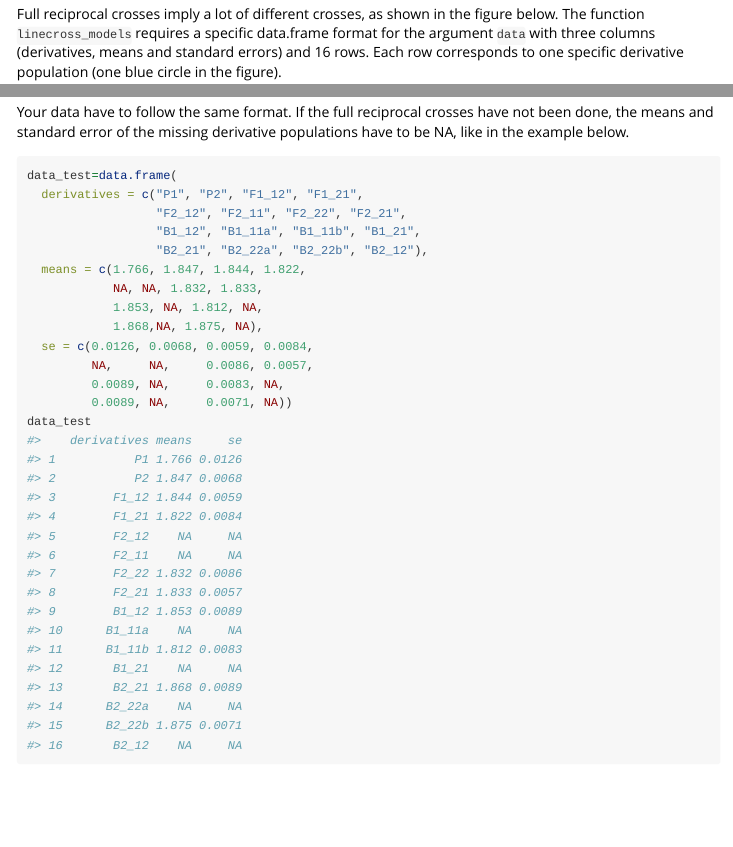
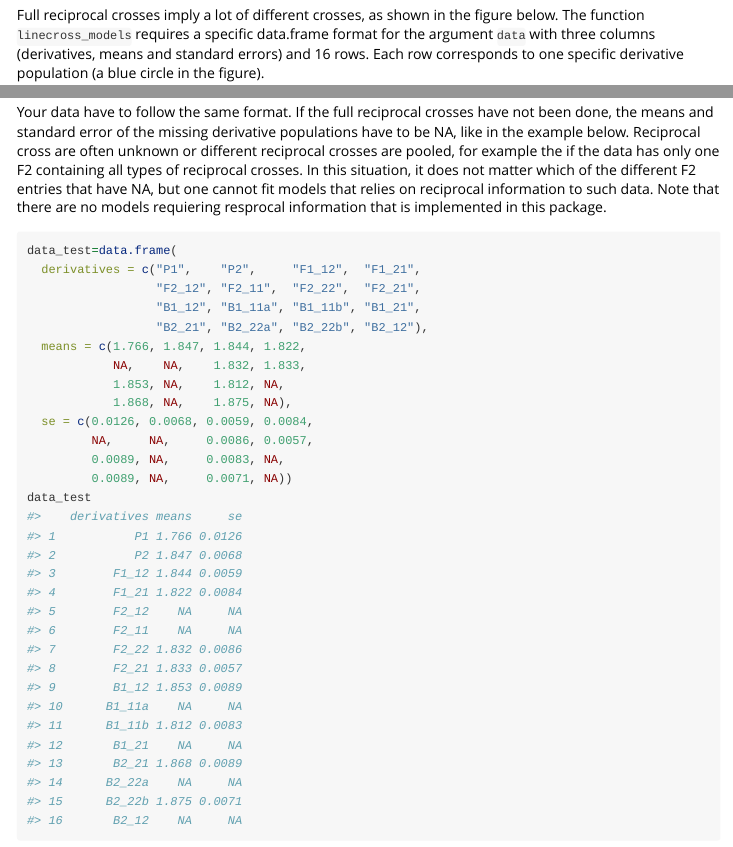
Before and after one commit to salomebo/linecross, an R Markdown document (vignettes/estimating-directional-epistasis.Rmd): the page in a window 1100 px wide, from 540 px down, and a second part further down, joined at a grey line. Rendered offline with R 4.5, knitr and Pandoc, with nearby package versions; some code elsewhere in the file could not run offline; long lines of code are wrapped.

Commit message:
Explained resiprocals

````diff
--- a/vignettes/estimating-directional-epistasis.Rmd
+++ b/vignettes/estimating-directional-epistasis.Rmd
@@ -26,25 +27,26 @@ library(linecross)
 # The `linecross_models` function
 
 ## The data format
-Full reciprocal crosses imply a lot of different crosses, as shown in the figure below. The function `linecross_models` requires a specific data.frame format for the argument `data` with three columns (derivatives, means and standard errors) and 16 rows. Each row corresponds to one specific derivative population (one blue circle in the figure).
+Full reciprocal crosses imply a lot of different crosses, as shown in the figure below. The function `linecross_models` requires a specific data.frame format for the argument `data` with three columns (derivatives, means and standard errors) and 16 rows. Each row corresponds to one specific derivative population (a blue circle in the figure).
 
 ```{r, out.width = '100%', echo = FALSE}
 ## fig.height = 2, fig.width = 5, fig.align = "center"
 knitr::include_graphics("img/reciprocal_explanation.png")
 ```
 
-Your data have to follow the same format. If the full reciprocal crosses have not been done, the means and standard error of the missing derivative populations have to be NA, like in the example below.
+Your data have to follow the same format. If the full reciprocal crosses have not been done, the means and standard error of the missing derivative populations have to be NA, like in the example below. Reciprocal cross are often unknown or different reciprocal crosses are pooled, for example the if the data has only one F2 containing all types of reciprocal crosses. In this situation, it does not matter which of the different F2 entries that have NA, but one cannot fit models that relies on reciprocal information to such data. Note that there are no models requiering resprocal information that is implemented in this package.
+
 
 ```{r}
 data_test=data.frame(
-  derivatives = c("P1", "P2", "F1_12", "F1_21",
-                  "F2_12", "F2_11", "F2_22", "F2_21",
+  derivatives = c("P1",    "P2",     "F1_12",  "F1_21",
+                  "F2_12", "F2_11",  "F2_22",  "F2_21",
                   "B1_12", "B1_11a", "B1_11b", "B1_21",
                   "B2_21", "B2_22a", "B2_22b", "B2_12"),
   means = c(1.766, 1.847, 1.844, 1.822,
-            NA, NA, 1.832, 1.833,
-            1.853, NA, 1.812, NA,
-            1.868,NA, 1.875, NA),
+            NA,    NA,    1.832, 1.833,
+            1.853, NA,    1.812, NA,
+            1.868, NA,    1.875, NA),
   se = c(0.0126, 0.0068, 0.0059, 0.0084,
          NA,     NA,     0.0086, 0.0057,
          0.0089, NA,     0.0083, NA,
````
Also changed, not shown: vignettes/estimating-directional-epistasis.Rmd (5 more changed lines).
